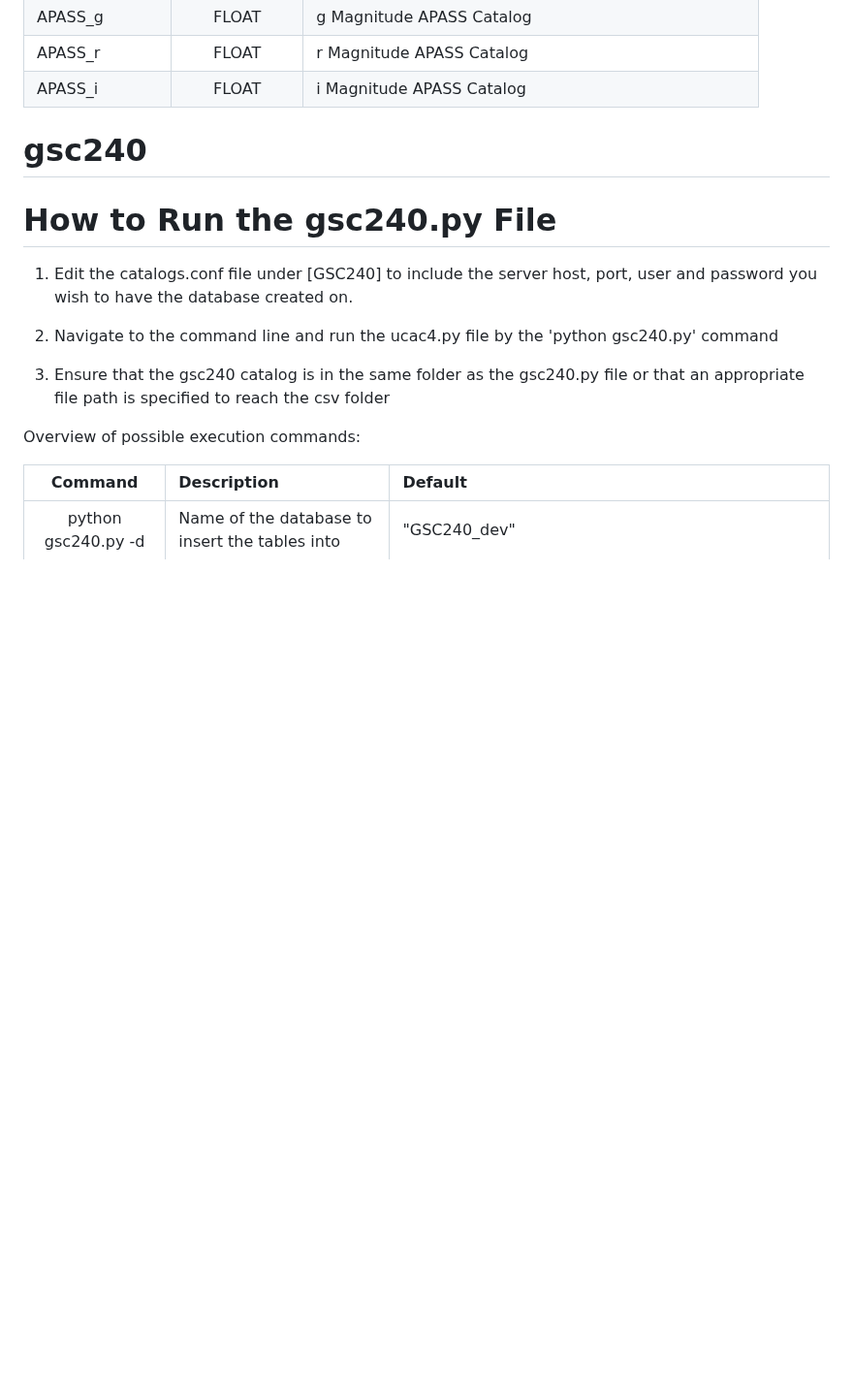
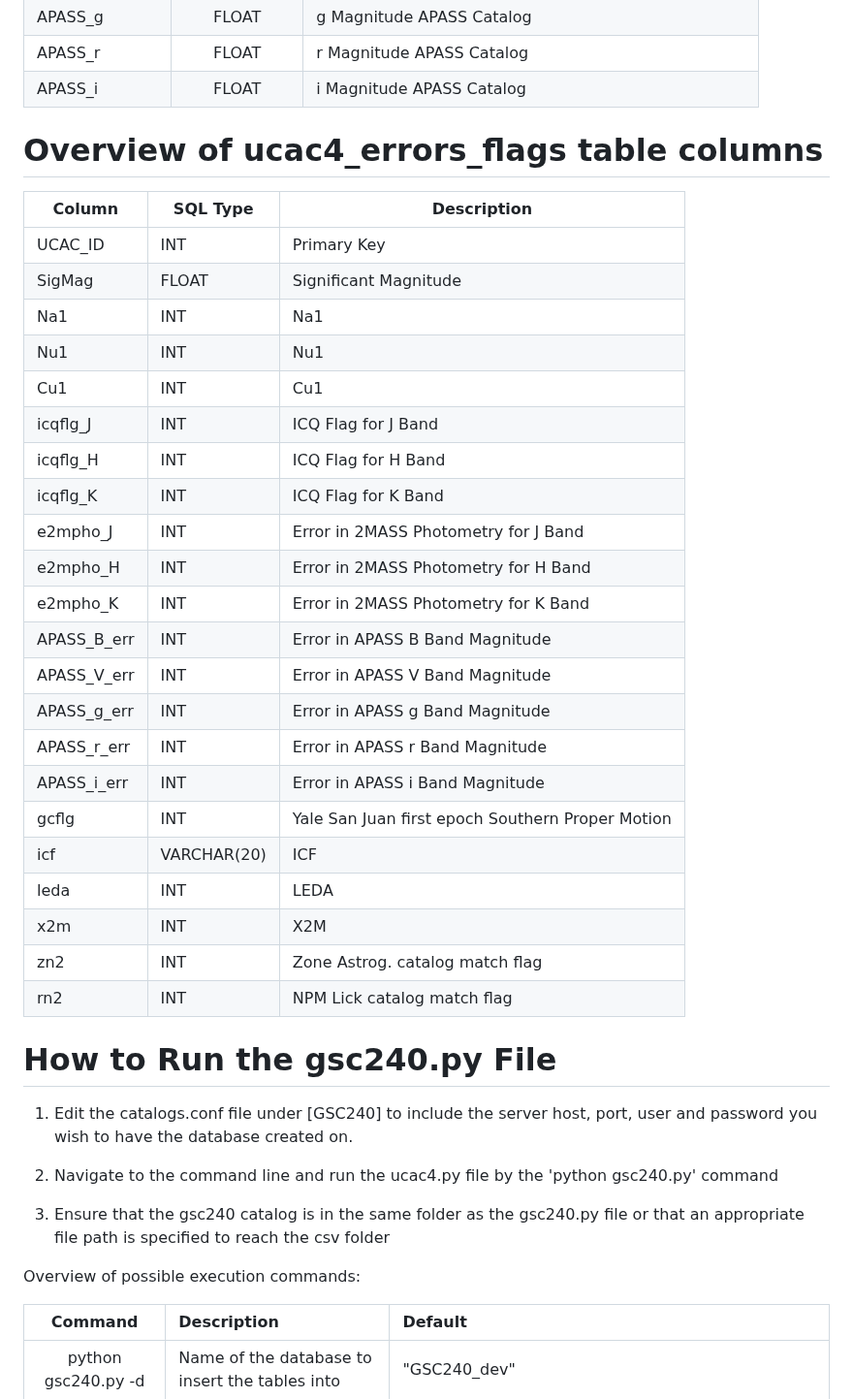
Before and after one commit to codegard4/catalogs, a Markdown page: README.md, the part around one of its changes. Shown at 97% size. GitHub-like rendering; blank space fills up the shorter version.

```diff
--- a/README.md
+++ b/README.md
@@ -151,9 +186,36 @@ Overview of ucac4 table columns
 |APASS_r       | FLOAT       | r Magnitude APASS Catalog|
 |APASS_i       | FLOAT       | i Magnitude APASS Catalog|
 
+Overview of ucac4_errors_flags table columns
+===============================
+
+| Column         | SQL Type | Description                                       |
+|----------------|----------|---------------------------------------------------|
+| UCAC_ID        | INT      | Primary Key                                       |
+| SigMag         | FLOAT    | Significant Magnitude                            |
+| Na1            | INT      | Na1                                               |
+| Nu1            | INT      | Nu1                                               |
+| Cu1            | INT      | Cu1                                               |
+| icqflg_J       | INT      | ICQ Flag for J Band                              |
+| icqflg_H       | INT      | ICQ Flag for H Band                              |
+| icqflg_K       | INT      | ICQ Flag for K Band                              |
+| e2mpho_J       | INT      | Error in 2MASS Photometry for J Band             |
+| e2mpho_H       | INT      | Error in 2MASS Photometry for H Band             |
+| e2mpho_K       | INT      | Error in 2MASS Photometry for K Band             |
+| APASS_B_err    | INT      | Error in APASS B Band Magnitude                  |
+| APASS_V_err    | INT      | Error in APASS V Band Magnitude                  |
+| APASS_g_err    | INT      | Error in APASS g Band Magnitude                  |
+| APASS_r_err    | INT      | Error in APASS r Band Magnitude                  |
+| APASS_i_err    | INT      | Error in APASS i Band Magnitude                  |
+| gcflg          | INT      | Yale San Juan first epoch Southern Proper Motion|
+| icf            | VARCHAR(20) | ICF                                            |
+| leda           | INT      | LEDA                                              |
+| x2m            | INT      | X2M                                               |
+| zn2            | INT      | Zone Astrog. catalog match flag                   |
+| rn2            | INT      | NPM Lick catalog match flag                      |
 
 
-# gsc240
+
 How to Run the gsc240.py File
 ===============================
 
```
Also changed, not shown: other parts of README.md (+36 -1 lines).
